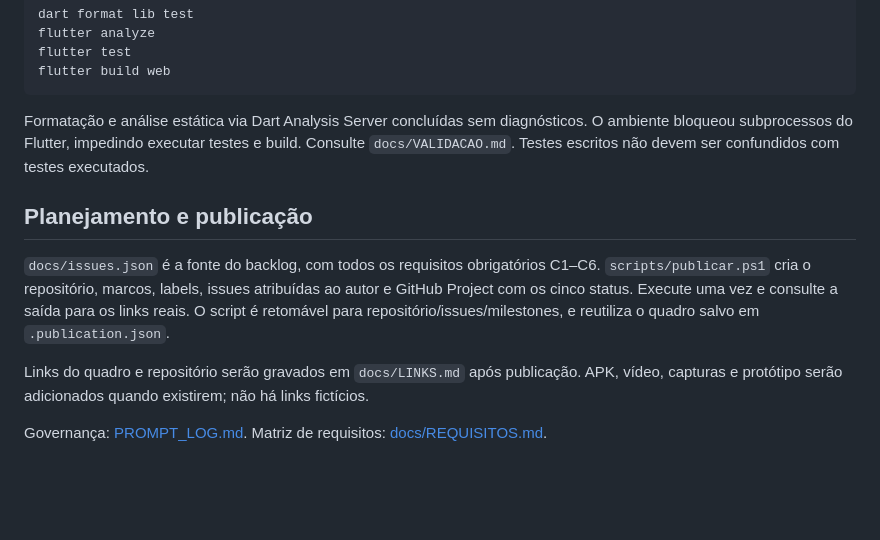
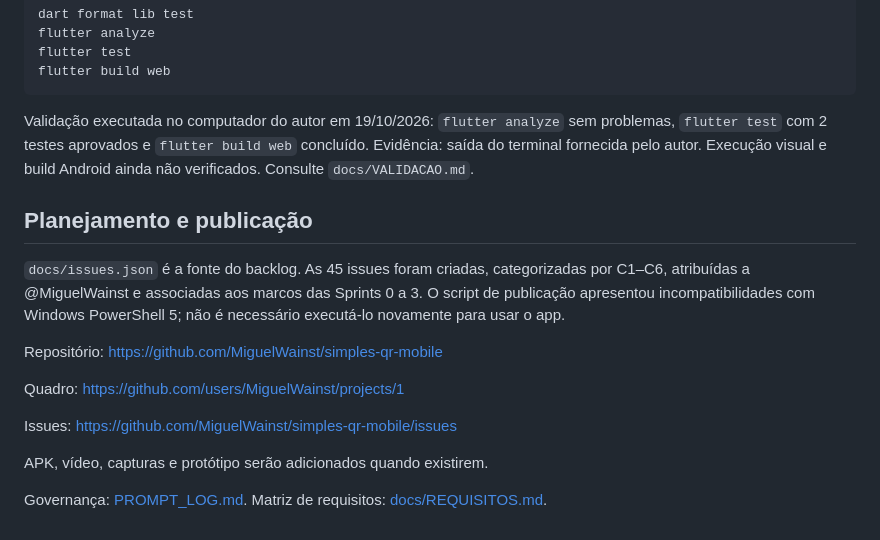
Before and after one commit to MiguelWainst/simples-qr-mobile, a Markdown page: README.md, the part around the change. Rendered like a GitHub page; blank space fills up the shorter version.

Commit message:
docs: registrar validacao local e links da Sprint 0

````diff
--- a/README.md
+++ b/README.md
@@ -84,12 +84,18 @@ flutter test
 flutter build web
 ```
 
-Formatação e análise estática via Dart Analysis Server concluídas sem diagnósticos. O ambiente bloqueou subprocessos do Flutter, impedindo executar testes e build. Consulte `docs/VALIDACAO.md`. Testes escritos não devem ser confundidos com testes executados.
+Validação executada no computador do autor em 19/10/2026: `flutter analyze` sem problemas, `flutter test` com 2 testes aprovados e `flutter build web` concluído. Evidência: saída do terminal fornecida pelo autor. Execução visual e build Android ainda não verificados. Consulte `docs/VALIDACAO.md`.
 
 ## Planejamento e publicação
 
-`docs/issues.json` é a fonte do backlog, com todos os requisitos obrigatórios C1–C6. `scripts/publicar.ps1` cria o repositório, marcos, labels, issues atribuídas ao autor e GitHub Project com os cinco status. Execute uma vez e consulte a saída para os links reais. O script é retomável para repositório/issues/milestones, e reutiliza o quadro salvo em `.publication.json`.
+`docs/issues.json` é a fonte do backlog. As 45 issues foram criadas, categorizadas por C1–C6, atribuídas a @MiguelWainst e associadas aos marcos das Sprints 0 a 3. O script de publicação apresentou incompatibilidades com Windows PowerShell 5; não é necessário executá-lo novamente para usar o app.
 
-Links do quadro e repositório serão gravados em `docs/LINKS.md` após publicação. APK, vídeo, capturas e protótipo serão adicionados quando existirem; não há links fictícios.
+Repositório: https://github.com/MiguelWainst/simples-qr-mobile
+
+Quadro: https://github.com/users/MiguelWainst/projects/1
+
+Issues: https://github.com/MiguelWainst/simples-qr-mobile/issues
+
+APK, vídeo, capturas e protótipo serão adicionados quando existirem.
 
 Governança: [PROMPT_LOG.md](PROMPT_LOG.md). Matriz de requisitos: [docs/REQUISITOS.md](docs/REQUISITOS.md).
````
